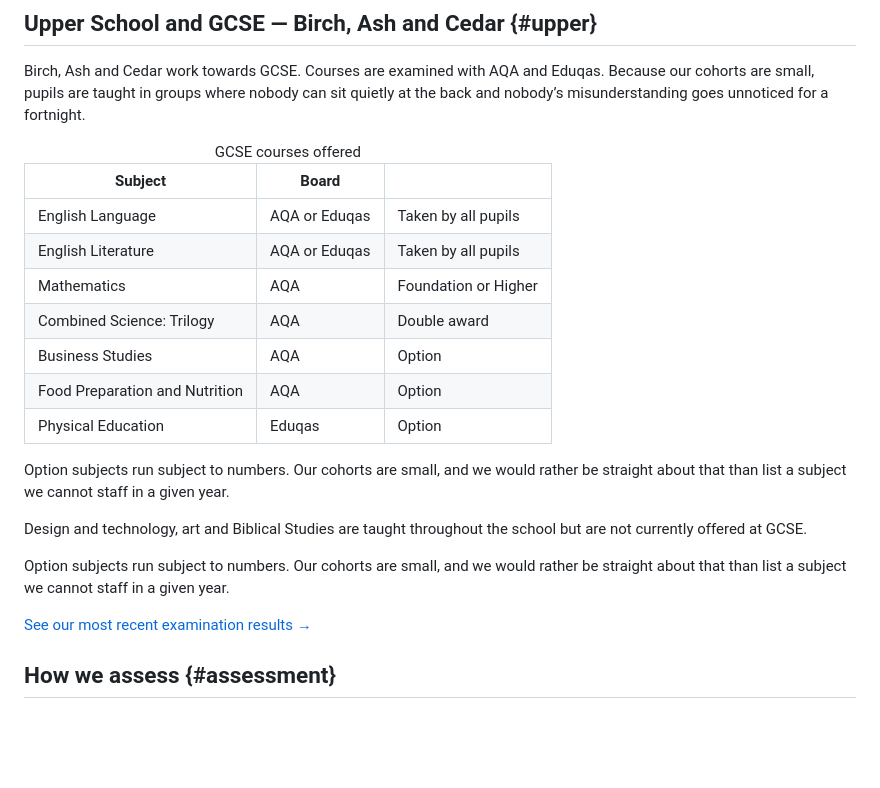
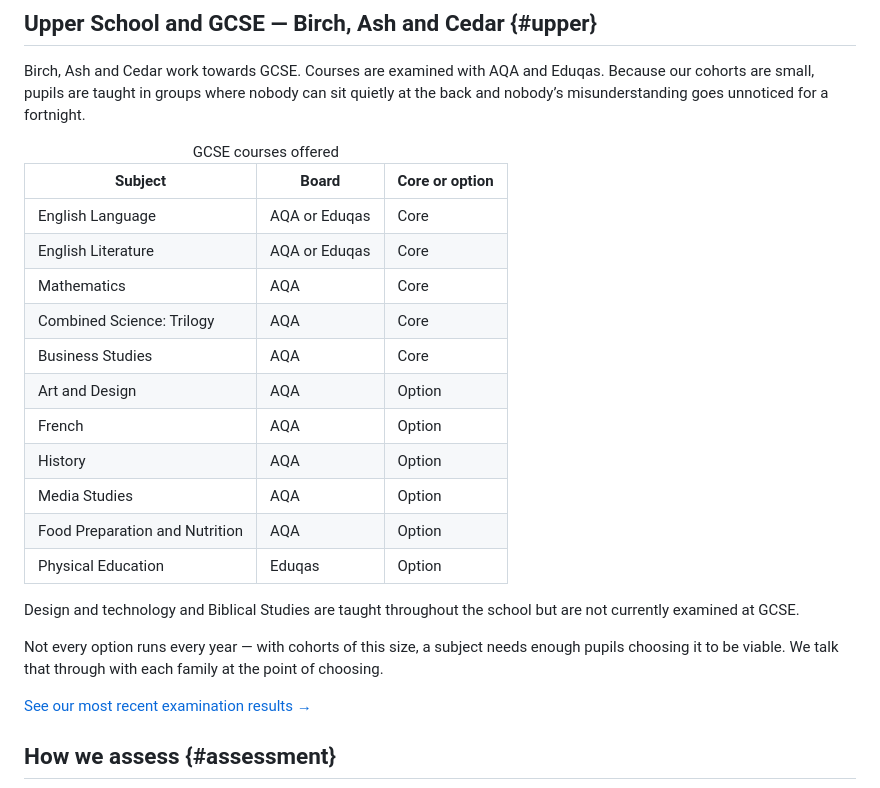
Before and after one commit to ecsleicester/ecsleicester.github.io, a Markdown page: src/curriculum.md, the part around the change. Drawn GitHub-style; blank space fills up the shorter version.

```diff
--- a/src/curriculum.md
+++ b/src/curriculum.md
@@ -150,23 +150,31 @@ Birch, Ash and Cedar work towards GCSE. Courses are examined with AQA and Eduqas
 
 <table>
 <caption>GCSE courses offered</caption>
-  <thead><tr><th style="width:48%">Subject</th><th style="width:26%">Board</th><th>&nbsp;</th></tr></thead>
+  <thead><tr><th style="width:46%">Subject</th><th style="width:26%">Board</th><th>Core or option</th></tr></thead>
   <tbody>
-    <tr><td class="num">English Language</td><td>AQA or Eduqas</td><td>Taken by all pupils</td></tr>
-    <tr><td class="num">English Literature</td><td>AQA or Eduqas</td><td>Taken by all pupils</td></tr>
-    <tr><td class="num">Mathematics</td><td>AQA</td><td>Foundation or Higher</td></tr>
-    <tr><td class="num">Combined Science: Trilogy</td><td>AQA</td><td>Double award</td></tr>
-    <tr><td class="num">Business Studies</td><td>AQA</td><td>Option</td></tr>
+    <tr><td class="num">English Language</td><td>AQA or Eduqas</td><td>Core</td></tr>
+    <tr><td class="num">English Literature</td><td>AQA or Eduqas</td><td>Core</td></tr>
+    <tr><td class="num">Mathematics</td><td>AQA</td><td>Core</td></tr>
+    <tr><td class="num">Combined Science: Trilogy</td><td>AQA</td><td>Core</td></tr>
+    <tr><td class="num">Business Studies</td><td>AQA</td><td>Core</td></tr>
+    <tr><td class="num">Art and Design</td><td>AQA</td><td>Option</td></tr>
+    <tr><td class="num">French</td><td>AQA</td><td>Option</td></tr>
+    <tr><td class="num">History</td><td>AQA</td><td>Option</td></tr>
+    <tr><td class="num">Media Studies</td><td>AQA</td><td>Option</td></tr>
     <tr><td class="num">Food Preparation and Nutrition</td><td>AQA</td><td>Option</td></tr>
     <tr><td class="num">Physical Education</td><td>Eduqas</td><td>Option</td></tr>
   </tbody>
 </table>
 
-Option subjects run subject to numbers. Our cohorts are small, and we would rather be straight about that than list a subject we cannot staff in a given year.
+Design and technology and Biblical Studies are taught throughout the school but are not currently examined at GCSE.
 
-Design and technology, art and Biblical Studies are taught throughout the school but are not currently offered at GCSE.
+Not every option runs every year — with cohorts of this size, a subject needs enough pupils choosing it to be viable. We talk that through with each family at the point of choosing.
 
-Option subjects run subject to numbers. Our cohorts are small, and we would rather be straight about that than list a subject we cannot staff in a given year.
+
+
+
+
+
 
 [See our most recent examination results →](/results/)
 
```
Also changed, not shown: src/faq.md (+3 -1 lines), src/upper.md (+13 -4 lines).
